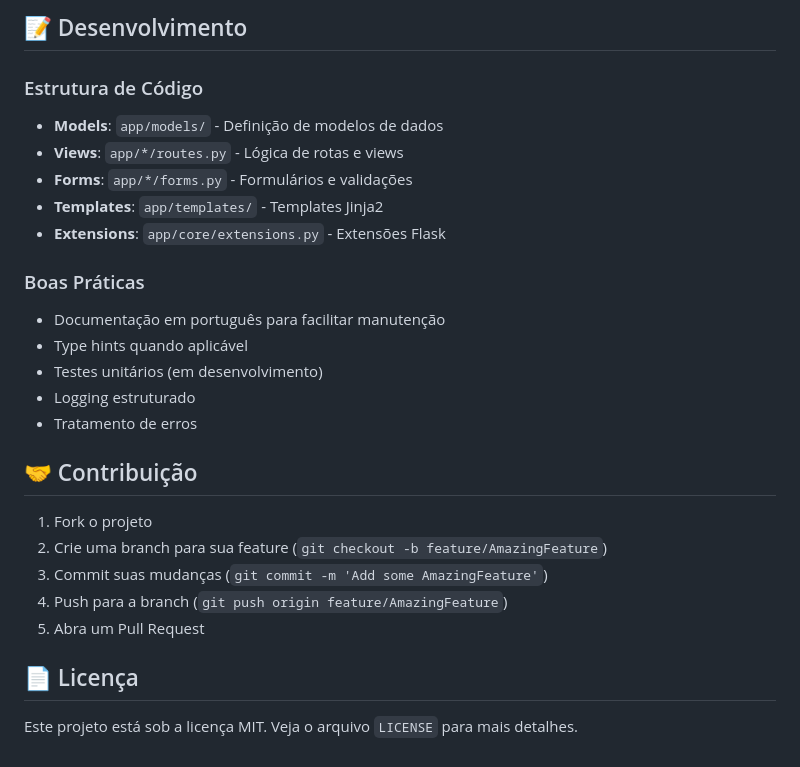
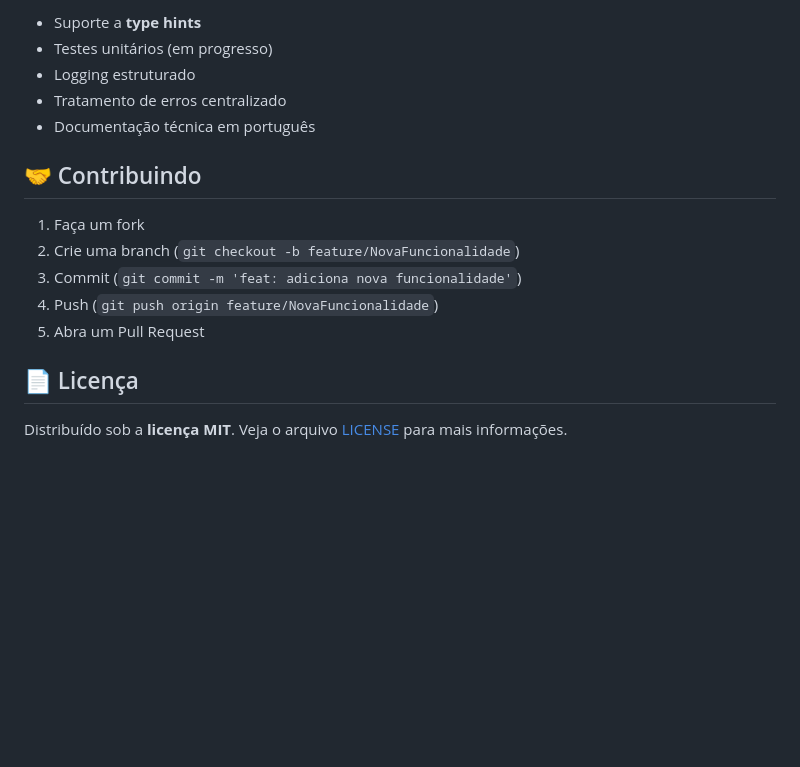
Before and after one commit to FaculdadeProjetos/GestaoEQualidadeA3, a Markdown page: README.md, the part around the change printed below. Rendered like a GitHub page; blank space fills up the shorter version.

```diff
--- a/README.md
+++ b/README.md
@@ -162,30 +111,18 @@ O Dockerfile utiliza multi-stage builds para:
 
-## 📝 Desenvolvimento
+- Suporte a **type hints**
+- Testes unitários (em progresso)
+- Logging estruturado
+- Tratamento de erros centralizado
+- Documentação técnica em português
 
-### Estrutura de Código
+## 🤝 Contribuindo
 
-- **Models**: `app/models/` - Definição de modelos de dados
-- **Views**: `app/*/routes.py` - Lógica de rotas e views
-- **Forms**: `app/*/forms.py` - Formulários e validações
-- **Templates**: `app/templates/` - Templates Jinja2
-- **Extensions**: `app/core/extensions.py` - Extensões Flask
-
-### Boas Práticas
-
-- Documentação em português para facilitar manutenção
-- Type hints quando aplicável
-- Testes unitários (em desenvolvimento)
-- Logging estruturado
-- Tratamento de erros
-
-## 🤝 Contribuição
-
-1. Fork o projeto
-2. Crie uma branch para sua feature (`git checkout -b feature/AmazingFeature`)
-3. Commit suas mudanças (`git commit -m 'Add some AmazingFeature'`)
-4. Push para a branch (`git push origin feature/AmazingFeature`)
+1. Faça um fork
+2. Crie uma branch (`git checkout -b feature/NovaFuncionalidade`)
+3. Commit (`git commit -m 'feat: adiciona nova funcionalidade'`)
+4. Push (`git push origin feature/NovaFuncionalidade`)
 5. Abra um Pull Request
 
 ## 📄 Licença
 
-Este projeto está sob a licença MIT. Veja o arquivo `LICENSE` para mais detalhes.
+Distribuído sob a **licença MIT**. Veja o arquivo [LICENSE](LICENSE) para mais informações.
```
Also changed, not shown: other parts of README.md (+73 -124 lines).
